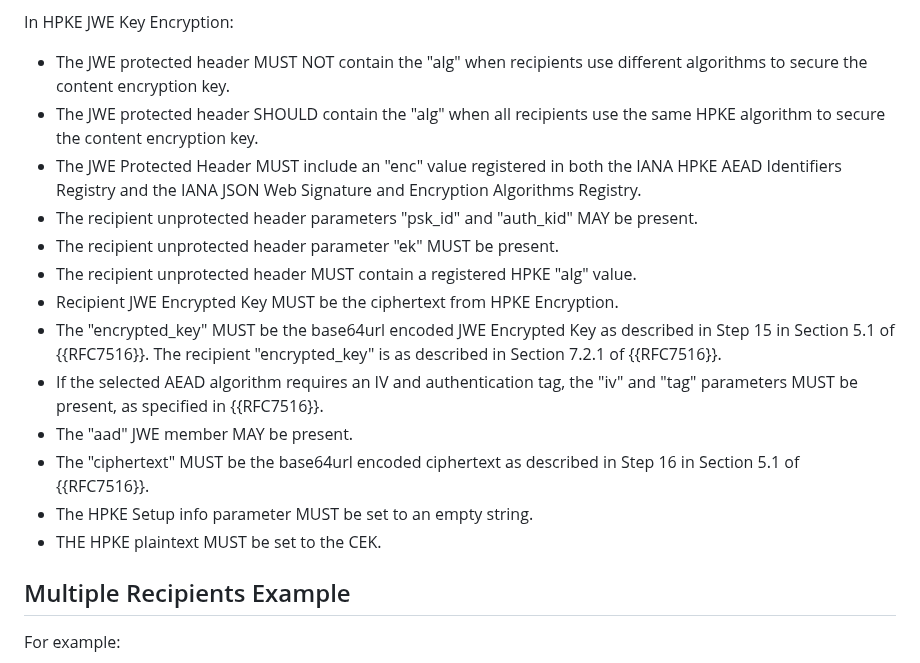
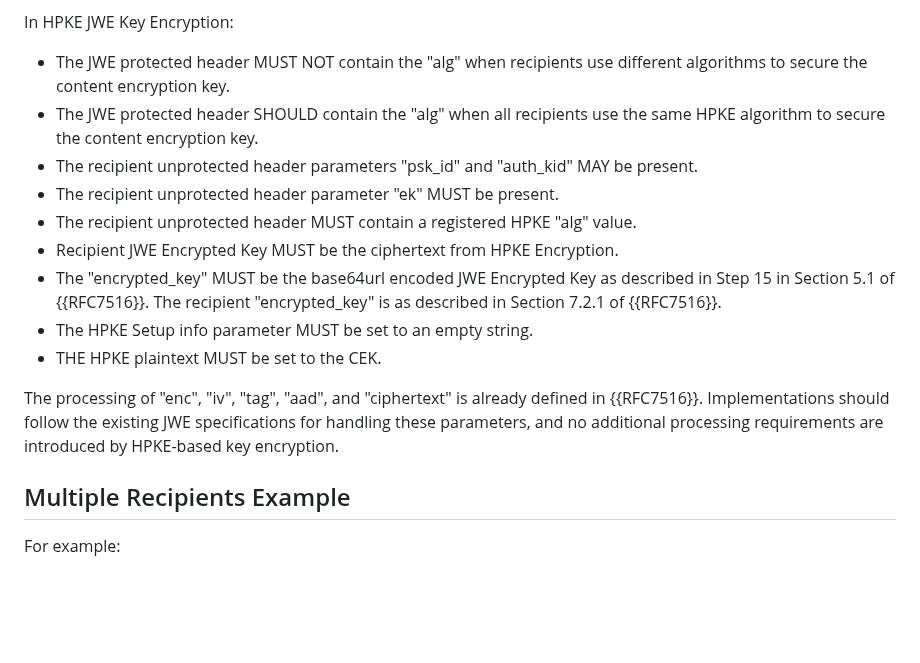
Before and after one commit to ietf-wg-jose/draft-ietf-jose-hpke-encrypt, a Markdown page: draft-ietf-jose-hpke-encrypt.md, the part around the change. Rendered like a GitHub page; blank space fills up the shorter version.

```diff
--- a/draft-ietf-jose-hpke-encrypt.md
+++ b/draft-ietf-jose-hpke-encrypt.md
@@ -267,19 +267,17 @@ In HPKE JWE Key Encryption:
 
 - The JWE protected header MUST NOT contain the "alg" when recipients use different algorithms to secure the content encryption key.
 - The JWE protected header SHOULD contain the "alg" when all recipients use the same HPKE algorithm to secure the content encryption key.
-- The JWE Protected Header MUST include an "enc" value registered in both the IANA HPKE AEAD Identifiers Registry and the IANA JSON Web Signature and Encryption Algorithms Registry.
 - The recipient unprotected header parameters "psk_id" and "auth_kid" MAY be present.
 - The recipient unprotected header parameter "ek" MUST be present.
 - The recipient unprotected header MUST contain a registered HPKE "alg" value.
 - Recipient JWE Encrypted Key MUST be the ciphertext from HPKE Encryption.
 - The "encrypted_key" MUST be the base64url encoded JWE Encrypted Key as described in Step 15 in Section 5.1 of {{RFC7516}}. The recipient
   "encrypted_key" is as described in Section 7.2.1 of {{RFC7516}}.
-- If the selected AEAD algorithm requires an IV and authentication tag, the "iv" and "tag" parameters MUST be present, as specified in
-  {{RFC7516}}.
-- The "aad" JWE member MAY be present.
-- The "ciphertext" MUST be the base64url encoded ciphertext as described in Step 16 in Section 5.1 of {{RFC7516}}.
 - The HPKE Setup info parameter MUST be set to an empty string.
 - THE HPKE plaintext MUST be set to the CEK.
+
+The processing of "enc", "iv", "tag", "aad", and "ciphertext" is already defined in {{RFC7516}}. Implementations should follow the existing
+JWE specifications for handling these parameters, and no additional processing requirements are introduced by HPKE-based key encryption.
 
 ## Multiple Recipients Example
 
```
